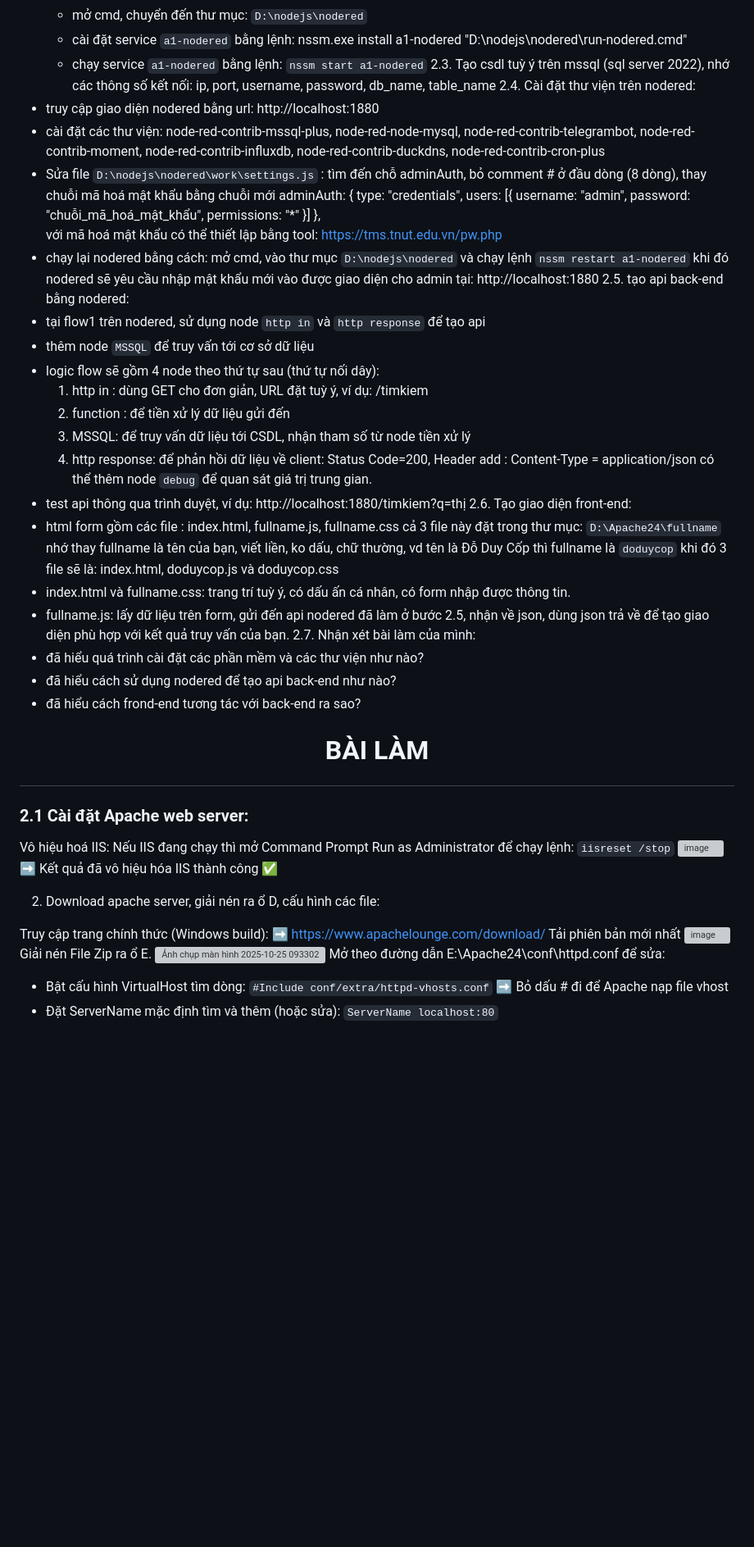
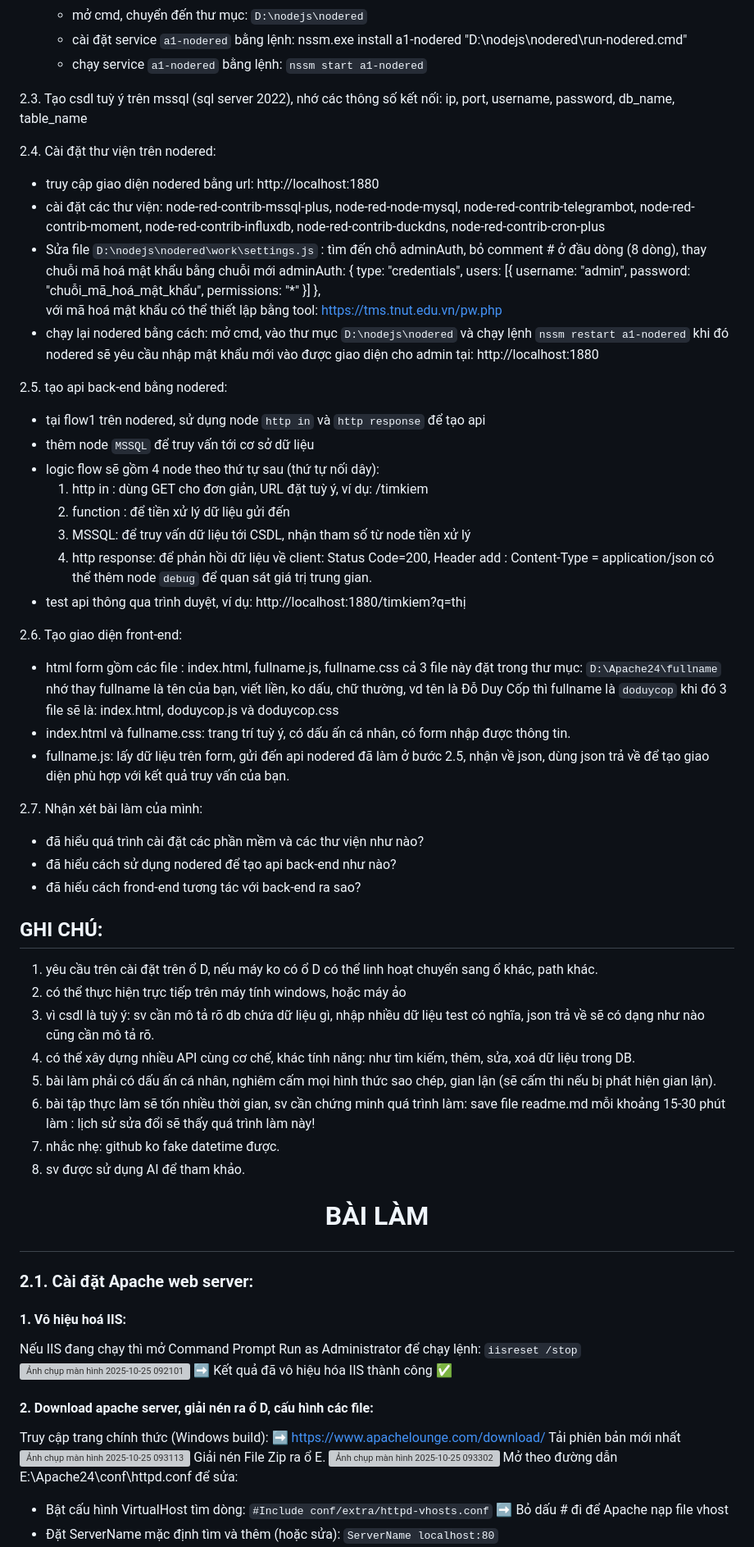
Before and after one commit to NguyenVanThu24/K58KTP_BAI2_WEB-BASED-APP-DEVELOPMENT, a Markdown page: README.md, the part around the change printed below. Shown: that part at 82% size. Rendered like a GitHub page; blank space fills up the shorter version; grey boxes are pictures that could not be loaded.

```diff
--- a/README.md
+++ b/README.md
@@ -32,7 +33,9 @@ node "D:\nodejs\nodered\node_modules\node-red\red.js" -u "D:\nodejs\nodered\work
   + mở cmd, chuyển đến thư mục: `D:\nodejs\nodered`
   + cài đặt service `a1-nodered` bằng lệnh: nssm.exe install a1-nodered "D:\nodejs\nodered\run-nodered.cmd"
   + chạy service `a1-nodered` bằng lệnh: `nssm start a1-nodered`
+
 2.3. Tạo csdl tuỳ ý trên mssql (sql server 2022), nhớ các thông số kết nối: ip, port, username, password, db_name, table_name
+
 2.4. Cài đặt thư viện trên nodered:
 - truy cập giao diện nodered bằng url: http://localhost:1880
 - cài đặt các thư viện: node-red-contrib-mssql-plus, node-red-node-mysql, node-red-contrib-telegrambot, node-red-contrib-moment, node-red-contrib-influxdb, node-red-contrib-duckdns, node-red-contrib-cron-plus
@@ -49,6 +52,7 @@ node "D:\nodejs\nodered\node_modules\node-red\red.js" -u "D:\nodejs\nodered\work
    với mã hoá mật khẩu có thể thiết lập bằng tool: https://tms.tnut.edu.vn/pw.php
 - chạy lại nodered bằng cách: mở cmd, vào thư mục `D:\nodejs\nodered` và chạy lệnh `nssm restart a1-nodered`
   khi đó nodered sẽ yêu cầu nhập mật khẩu mới vào được giao diện cho admin tại: http://localhost:1880
+
 2.5. tạo api back-end bằng nodered:
 - tại flow1 trên nodered, sử dụng node `http in` và `http response` để tạo api
 - thêm node `MSSQL` để truy vấn tới cơ sở dữ liệu
@@ -59,6 +63,7 @@ node "D:\nodejs\nodered\node_modules\node-red\red.js" -u "D:\nodejs\nodered\work
   4. http response: để phản hồi dữ liệu về client: Status Code=200, Header add : Content-Type = application/json
   có thể thêm node `debug` để quan sát giá trị trung gian.
 - test api thông qua trình duyệt, ví dụ: http://localhost:1880/timkiem?q=thị
+
 2.6. Tạo giao diện front-end:
 - html form gồm các file : index.html, fullname.js, fullname.css
   cả 3 file này đặt trong thư mục: `D:\Apache24\fullname`
@@ -66,21 +71,32 @@ node "D:\nodejs\nodered\node_modules\node-red\red.js" -u "D:\nodejs\nodered\work
   khi đó 3 file sẽ là: index.html, doduycop.js và doduycop.css
 - index.html và fullname.css: trang trí tuỳ ý, có dấu ấn cá nhân, có form nhập được thông tin.
 - fullname.js: lấy dữ liệu trên form, gửi đến api nodered đã làm ở bước 2.5, nhận về json, dùng json trả về để tạo giao diện phù hợp với kết quả truy vấn của bạn.
+
 2.7. Nhận xét bài làm của mình:
 - đã hiểu quá trình cài đặt các phần mềm và các thư viện như nào?
 - đã hiểu cách sử dụng nodered để tạo api back-end như nào?
 - đã hiểu cách frond-end tương tác với back-end ra sao?
+## GHI CHÚ:
+1. yêu cầu trên cài đặt trên ổ D, nếu máy ko có ổ D có thể linh hoạt chuyển sang ổ khác, path khác.
+2. có thể thực hiện trực tiếp trên máy tính windows, hoặc máy ảo
+3. vì csdl là tuỳ ý: sv cần mô tả rõ db chứa dữ liệu gì, nhập nhiều dữ liệu test có nghĩa, json trả về sẽ có dạng như nào cũng cần mô tả rõ.
+4. có thể xây dựng nhiều API cùng cơ chế, khác tính năng: như tìm kiếm, thêm, sửa, xoá dữ liệu trong DB.
+5. bài làm phải có dấu ấn cá nhân, nghiêm cấm mọi hình thức sao chép, gian lận (sẽ cấm thi nếu bị phát hiện gian lận).
+6. bài tập thực làm sẽ tốn nhiều thời gian, sv cần chứng minh quá trình làm: save file readme.md mỗi khoảng 15-30 phút làm : lịch sử sửa đổi sẽ thấy quá trình làm này!
+7. nhắc nhẹ: github ko fake datetime được.
+8. sv được sử dụng AI để tham khảo.
 
 # <p align="center">BÀI LÀM</p>
-### 2.1 Cài đặt Apache web server:
- Vô hiệu hoá IIS: Nếu IIS đang chạy thì mở Command Prompt Run as Administrator để chạy lệnh: `iisreset /stop`
-<img width="1105" height="273" alt="image" src="https://github.com/user-attachments/assets/7f1baa36-55e9-47bd-805a-48447d44f939" />
+### 2.1. Cài đặt Apache web server:
+#### 1. Vô hiệu hoá IIS:
+Nếu IIS đang chạy thì mở Command Prompt Run as Administrator để chạy lệnh: `iisreset /stop`
+<img width="1105" height="273" alt="Ảnh chụp màn hình 2025-10-25 092101" src="https://github.com/user-attachments/assets/a0124a90-d6b3-401f-8432-f68d41ff16f8" />
 ➡️ Kết quả đã vô hiệu hóa IIS thành công ✅
 
-2. Download apache server, giải nén ra ổ D, cấu hình các file:
+#### 2. Download apache server, giải nén ra ổ D, cấu hình các file:
 
 Truy cập trang chính thức (Windows build): ➡️ https://www.apachelounge.com/download/ Tải phiên bản mới nhất
-<img width="1091" height="372" alt="image" src="https://github.com/user-attachments/assets/73cf3821-82ba-4b86-9ecf-e52e4e109caa" />
+<img width="1091" height="372" alt="Ảnh chụp màn hình 2025-10-25 093113" src="https://github.com/user-attachments/assets/49aaaf95-787f-4ca0-b105-dc26ed88101f" />
 Giải nén File Zip ra ổ E.
 <img width="1917" height="1015" alt="Ảnh chụp màn hình 2025-10-25 093302" src="https://github.com/user-attachments/assets/3a9bb032-57a1-429a-b663-d7ed386afb73" />
 Mở theo đường dẫn E:\Apache24\conf\httpd.conf để sửa:
```
Also changed, not shown: other parts of README.md (+65 -15 lines).
